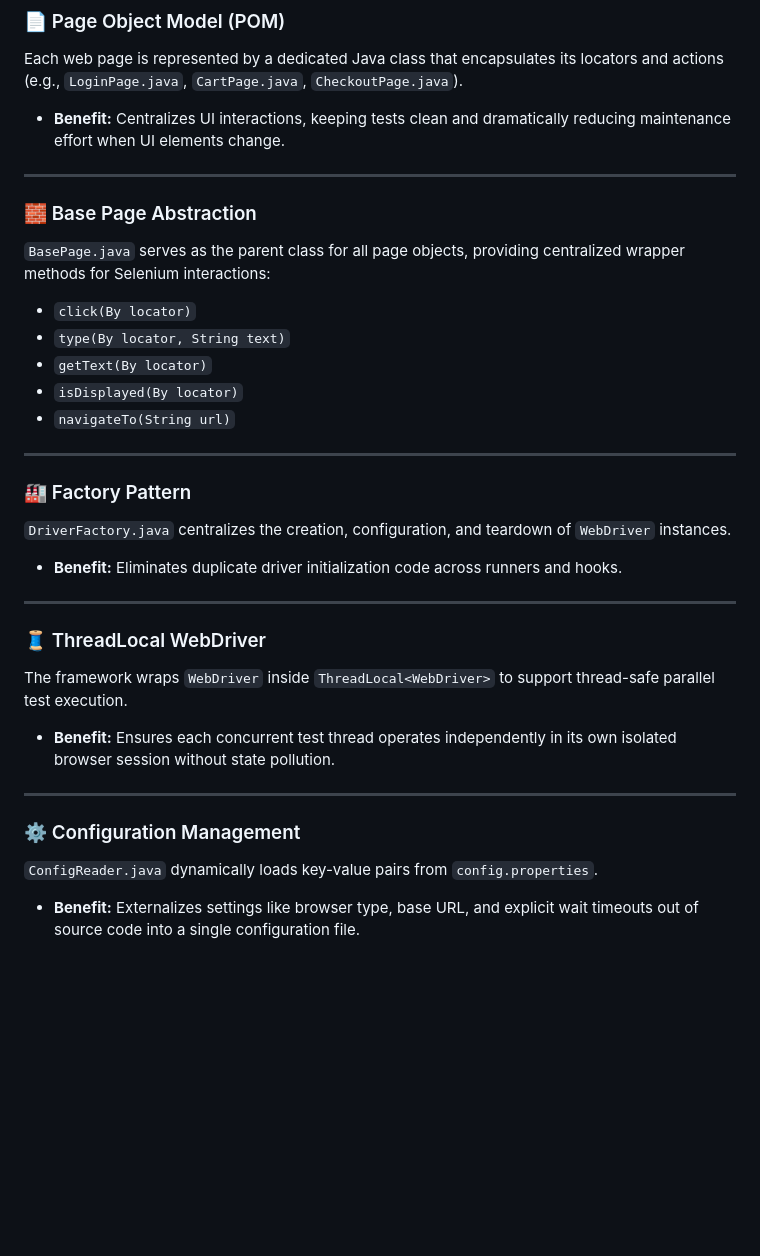
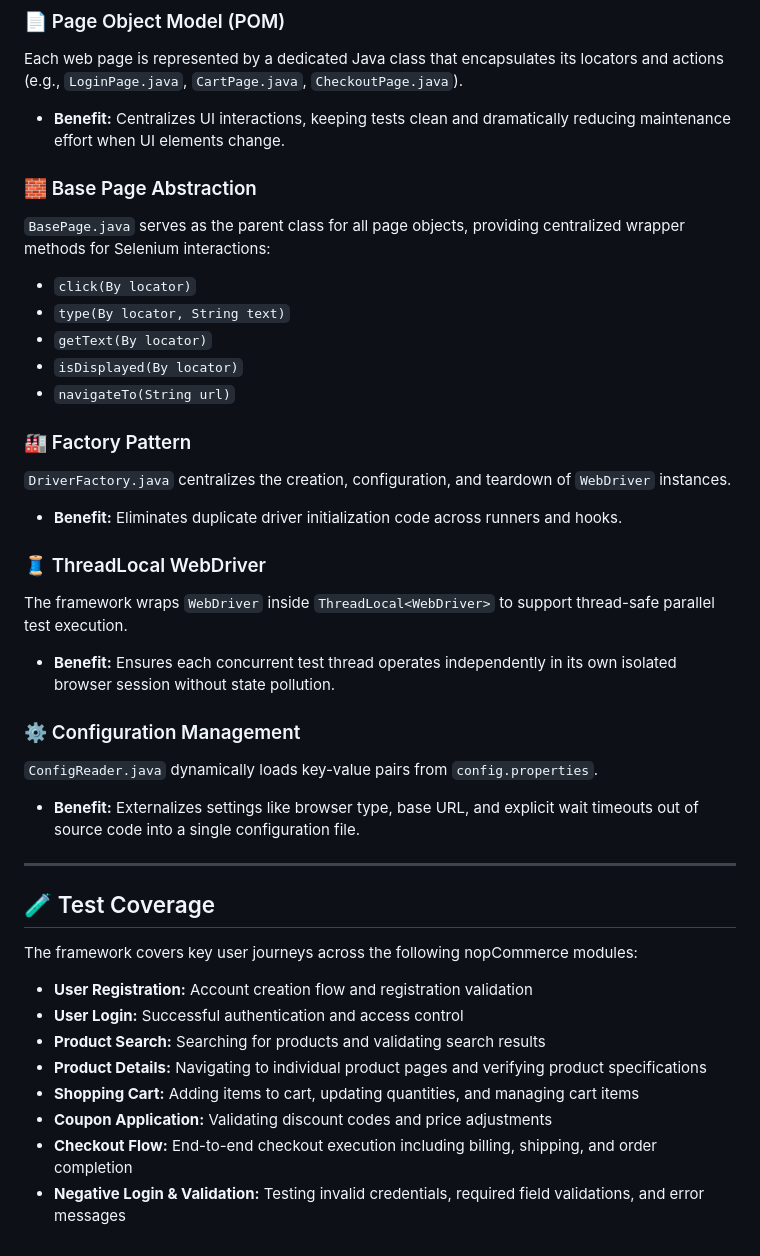
Before and after one commit to mostafa3068/Nopcommerce-bdd-test-automation, a Markdown page: README.md, the part around the change. Rendered like a GitHub page; blank space fills up the shorter version.

```diff
--- a/README.md
+++ b/README.md
@@ -332,7 +332,7 @@ nopcommerce-automation
 Each web page is represented by a dedicated Java class that encapsulates its locators and actions (e.g., `LoginPage.java`, `CartPage.java`, `CheckoutPage.java`).
 * **Benefit:** Centralizes UI interactions, keeping tests clean and dramatically reducing maintenance effort when UI elements change.
 
----
+
 
 ### 🧱 Base Page Abstraction
 `BasePage.java` serves as the parent class for all page objects, providing centralized wrapper methods for Selenium interactions:
@@ -342,20 +342,35 @@ Each web page is represented by a dedicated Java class that encapsulates its loc
 * `isDisplayed(By locator)`
 * `navigateTo(String url)`
 
----
+
 
 ### 🏭 Factory Pattern
 `DriverFactory.java` centralizes the creation, configuration, and teardown of `WebDriver` instances.
 * **Benefit:** Eliminates duplicate driver initialization code across runners and hooks.
 
----
+
 
 ### 🧵 ThreadLocal WebDriver
 The framework wraps `WebDriver` inside `ThreadLocal<WebDriver>` to support thread-safe parallel test execution.
 * **Benefit:** Ensures each concurrent test thread operates independently in its own isolated browser session without state pollution.
 
----
+
 
 ### ⚙️ Configuration Management
 `ConfigReader.java` dynamically loads key-value pairs from `config.properties`.
 * **Benefit:** Externalizes settings like browser type, base URL, and explicit wait timeouts out of source code into a single configuration file.
+
+---
+
+## 🧪 Test Coverage
+
+The framework covers key user journeys across the following nopCommerce modules:
+
+- **User Registration:** Account creation flow and registration validation
+- **User Login:** Successful authentication and access control
+- **Product Search:** Searching for products and validating search results
+- **Product Details:** Navigating to individual product pages and verifying product specifications
+- **Shopping Cart:** Adding items to cart, updating quantities, and managing cart items
+- **Coupon Application:** Validating discount codes and price adjustments
+- **Checkout Flow:** End-to-end checkout execution including billing, shipping, and order completion
+- **Negative Login & Validation:** Testing invalid credentials, required field validations, and error messages
```
